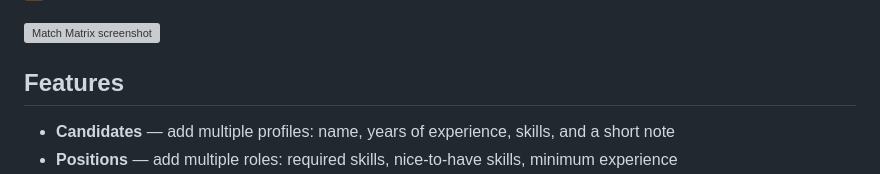
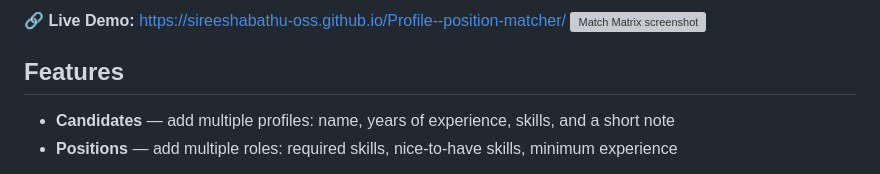
Before and after one commit to sireeshabathu-oss/Profile--position-matcher, a Markdown page: README.md, the part around one of its changes. Rendered like a GitHub page; grey boxes are pictures that could not be loaded.

```diff
--- a/README.md
+++ b/README.md
@@ -6,4 +6,5 @@ A web-based application that evaluates how well a candidate matches a job positi
 
+🔗 **Live Demo:** https://sireeshabathu-oss.github.io/Profile--position-matcher/
 ![Match Matrix screenshot](screenshots/match-matrix.png)
 
 ## Features
```
Also changed, not shown: other parts of README.md (+1 -1 lines).
